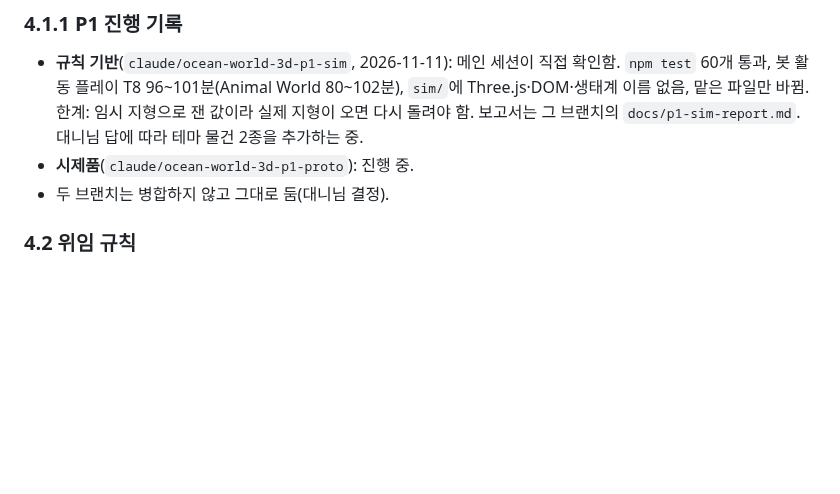
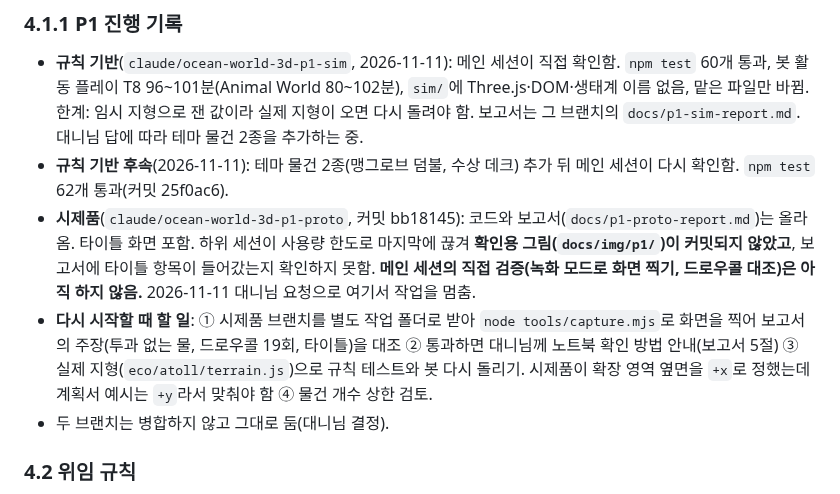
Before and after one commit to DannyGu0214/Danny-Game-Center, a Markdown page: games/ocean-world-3d/PLAN.md, the part around the change. GitHub-like rendering; blank space fills up the shorter version.

Commit message:
Ocean World 3D 계획: P1 중단 시점 상태와 다시 시작할 때 할 일 기록
Co-Authored-By: Claude Fable 5.2 <noreply@anthropic.com>
Claude-Session: https://claude.ai/code/session_01SVKWDuTGycowRTYB1Ln1EC

```diff
--- a/games/ocean-world-3d/PLAN.md
+++ b/games/ocean-world-3d/PLAN.md
@@ -140,7 +140,9 @@ P1 시제품이 갈림길이에요. 물 표현이 보기 나쁘거나 노트북
 ### 4.1.1 P1 진행 기록
 
 - **규칙 기반**(`claude/ocean-world-3d-p1-sim`, 2026-11-11): 메인 세션이 직접 확인함. `npm test` 60개 통과, 봇 활동 플레이 T8 96~101분(Animal World 80~102분), `sim/`에 Three.js·DOM·생태계 이름 없음, 맡은 파일만 바뀜. 한계: 임시 지형으로 잰 값이라 실제 지형이 오면 다시 돌려야 함. 보고서는 그 브랜치의 `docs/p1-sim-report.md`. 대니님 답에 따라 테마 물건 2종을 추가하는 중.
-- **시제품**(`claude/ocean-world-3d-p1-proto`): 진행 중.
+- **규칙 기반 후속**(2026-11-11): 테마 물건 2종(맹그로브 덤불, 수상 데크) 추가 뒤 메인 세션이 다시 확인함. `npm test` 62개 통과(커밋 25f0ac6).
+- **시제품**(`claude/ocean-world-3d-p1-proto`, 커밋 bb18145): 코드와 보고서(`docs/p1-proto-report.md`)는 올라옴. 타이틀 화면 포함. 하위 세션이 사용량 한도로 마지막에 끊겨 **확인용 그림(`docs/img/p1/`)이 커밋되지 않았고**, 보고서에 타이틀 항목이 들어갔는지 확인하지 못함. **메인 세션의 직접 검증(녹화 모드로 화면 찍기, 드로우콜 대조)은 아직 하지 않음.** 2026-11-11 대니님 요청으로 여기서 작업을 멈춤.
+- **다시 시작할 때 할 일**: ① 시제품 브랜치를 별도 작업 폴더로 받아 `node tools/capture.mjs`로 화면을 찍어 보고서의 주장(투과 없는 물, 드로우콜 19회, 타이틀)을 대조 ② 통과하면 대니님께 노트북 확인 방법 안내(보고서 5절) ③ 실제 지형(`eco/atoll/terrain.js`)으로 규칙 테스트와 봇 다시 돌리기. 시제품이 확장 영역 옆면을 `+x`로 정했는데 계획서 예시는 `+y`라서 맞춰야 함 ④ 물건 개수 상한 검토.
 - 두 브랜치는 병합하지 않고 그대로 둠(대니님 결정).
 
 ### 4.2 위임 규칙
```
